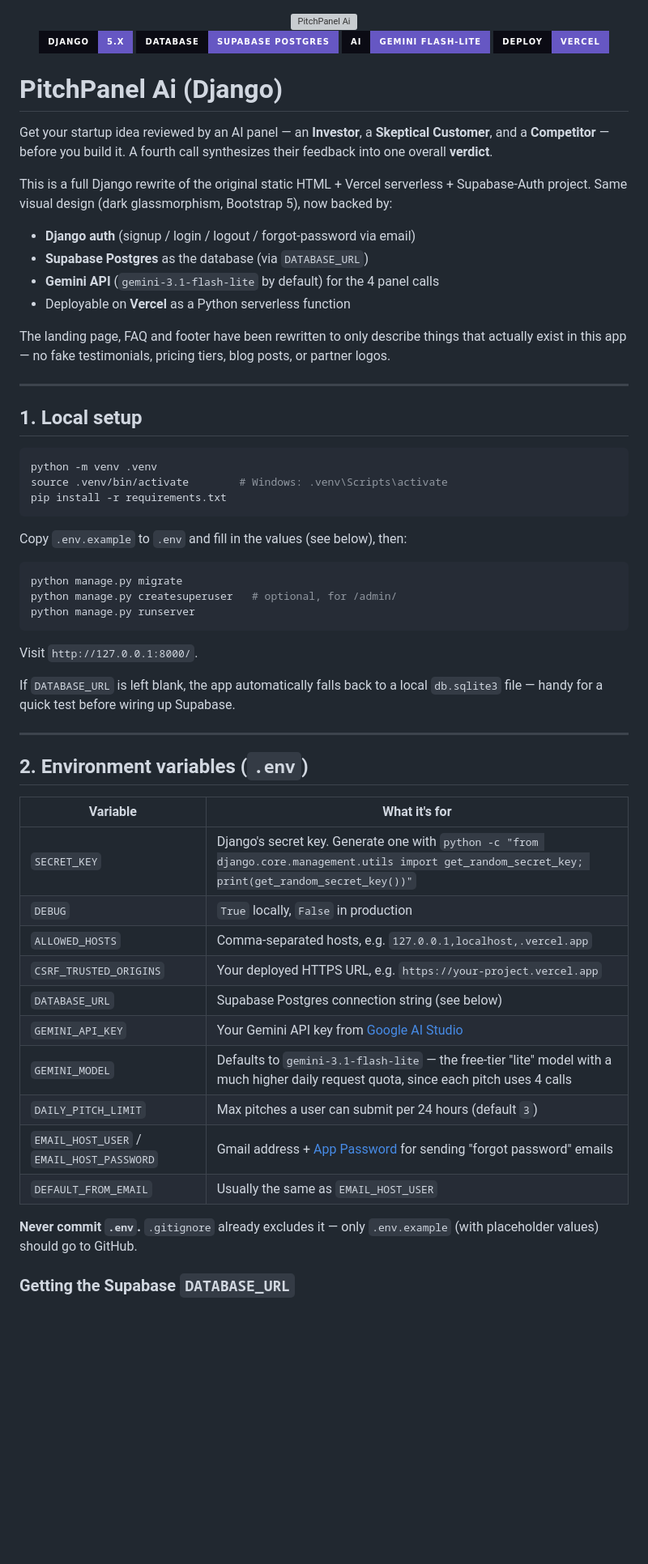
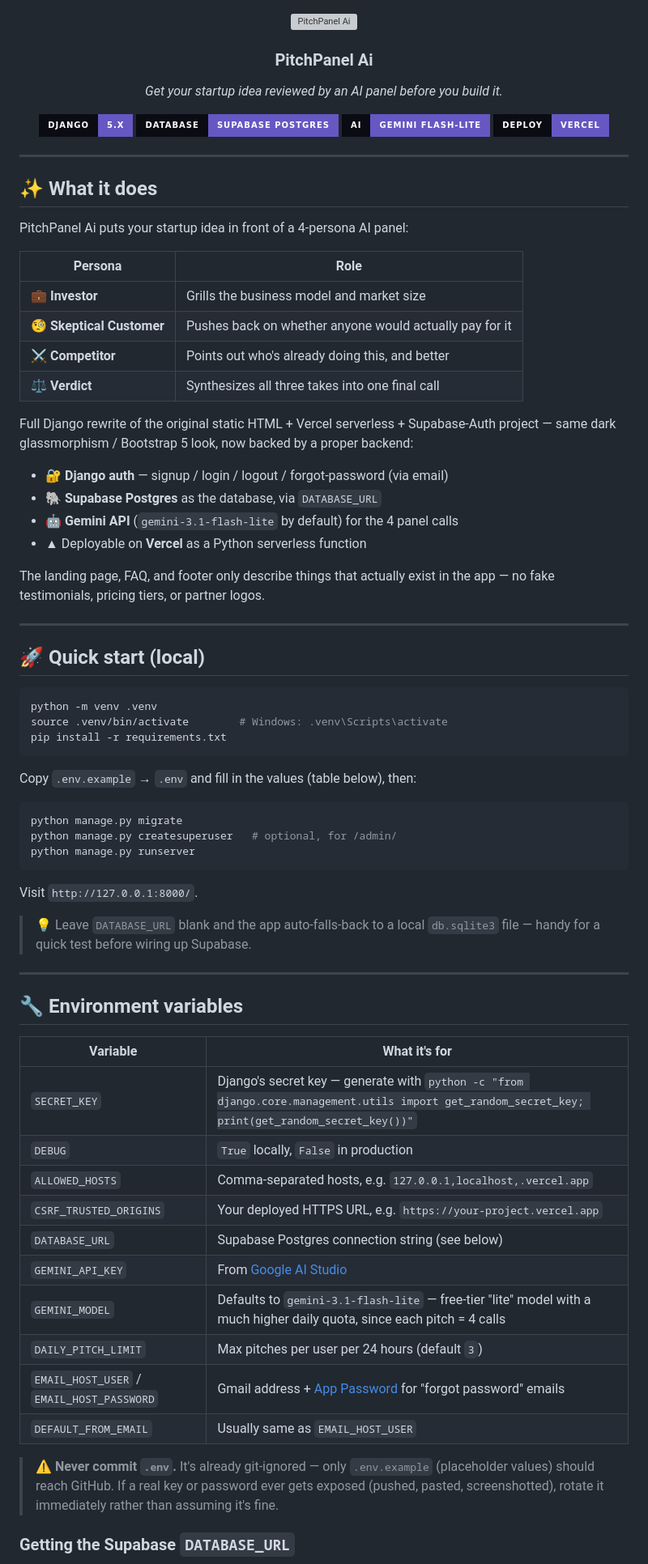
Before and after one commit to vraj537/pitchpanel-ai, a Markdown page: README.md, the part around one of its changes. Shown at 81% size. Rendered like a GitHub page; badges without logos; blank space fills up the shorter version; grey boxes are pictures that could not be loaded.

````diff
--- a/README.md
+++ b/README.md
@@ -1,5 +1,8 @@
 <div align="center">
   <img src="./readme-banner.svg" alt="PitchPanel Ai" width="900">
+
+  <h3>PitchPanel Ai</h3>
+  <p><i>Get your startup idea reviewed by an AI panel before you build it.</i></p>
 
   <p>
     <img src="https://img.shields.io/badge/Django-5.x-0b0b14?style=for-the-badge&logo=django&logoColor=white&labelColor=0b0b14&color=6657C3" alt="Django">
@@ -9,28 +12,34 @@
   </p>
 </div>
 
-# PitchPanel Ai (Django)
+---
 
-Get your startup idea reviewed by an AI panel — an **Investor**, a **Skeptical
-Customer**, and a **Competitor** — before you build it. A fourth call
-synthesizes their feedback into one overall **verdict**.
+## ✨ What it does
 
-This is a full Django rewrite of the original static HTML + Vercel
-serverless + Supabase-Auth project. Same visual design (dark
-glassmorphism, Bootstrap 5), now backed by:
+PitchPanel Ai puts your startup idea in front of a 4-persona AI panel:
 
-- **Django auth** (signup / login / logout / forgot-password via email)
-- **Supabase Postgres** as the database (via `DATABASE_URL`)
-- **Gemini API** (`gemini-3.1-flash-lite` by default) for the 4 panel calls
-- Deployable on **Vercel** as a Python serverless function
+| Persona | Role |
+|---|---|
+| 💼 **Investor** | Grills the business model and market size |
+| 🧐 **Skeptical Customer** | Pushes back on whether anyone would actually pay for it |
+| ⚔️ **Competitor** | Points out who's already doing this, and better |
+| ⚖️ **Verdict** | Synthesizes all three takes into one final call |
 
-The landing page, FAQ and footer have been rewritten to only describe
-things that actually exist in this app — no fake testimonials, pricing
-tiers, blog posts, or partner logos.
+Full Django rewrite of the original static HTML + Vercel serverless +
+Supabase-Auth project — same dark glassmorphism / Bootstrap 5 look,
+now backed by a proper backend:
+
+- 🔐 **Django auth** — signup / login / logout / forgot-password (via email)
+- 🐘 **Supabase Postgres** as the database, via `DATABASE_URL`
+- 🤖 **Gemini API** (`gemini-3.1-flash-lite` by default) for the 4 panel calls
+- ▲ Deployable on **Vercel** as a Python serverless function
+
+The landing page, FAQ, and footer only describe things that actually
+exist in the app — no fake testimonials, pricing tiers, or partner logos.
 
 ---
 
-## 1. Local setup
+## 🚀 Quick start (local)
 
 ```bash
 python -m venv .venv
@@ -38,7 +47,7 @@ source .venv/bin/activate        # Windows: .venv\Scripts\activate
 pip install -r requirements.txt
 ```
 
-Copy `.env.example` to `.env` and fill in the values (see below), then:
+Copy `.env.example` → `.env` and fill in the values (table below), then:
 
 ```bash
 python manage.py migrate
@@ -48,28 +57,30 @@ python manage.py runserver
 
 Visit `http://127.0.0.1:8000/`.
 
-If `DATABASE_URL` is left blank, the app automatically falls back to a
-local `db.sqlite3` file — handy for a quick test before wiring up Supabase.
+> 💡 Leave `DATABASE_URL` blank and the app auto-falls-back to a local
+> `db.sqlite3` file — handy for a quick test before wiring up Supabase.
 
 ---
 
-## 2. Environment variables (`.env`)
+## 🔧 Environment variables
 
 | Variable | What it's for |
 |---|---|
-| `SECRET_KEY` | Django's secret key. Generate one with `python -c "from django.core.management.utils import get_random_secret_key; print(get_random_secret_key())"` |
+| `SECRET_KEY` | Django's secret key — generate with `python -c "from django.core.management.utils import get_random_secret_key; print(get_random_secret_key())"` |
 | `DEBUG` | `True` locally, `False` in production |
 | `ALLOWED_HOSTS` | Comma-separated hosts, e.g. `127.0.0.1,localhost,.vercel.app` |
 | `CSRF_TRUSTED_ORIGINS` | Your deployed HTTPS URL, e.g. `https://your-project.vercel.app` |
 | `DATABASE_URL` | Supabase Postgres connection string (see below) |
-| `GEMINI_API_KEY` | Your Gemini API key from [Google AI Studio](https://aistudio.google.com/apikey) |
-| `GEMINI_MODEL` | Defaults to `gemini-3.1-flash-lite` — the free-tier "lite" model with a much higher daily request quota, since each pitch uses 4 calls |
-| `DAILY_PITCH_LIMIT` | Max pitches a user can submit per 24 hours (default `3`) |
-| `EMAIL_HOST_USER` / `EMAIL_HOST_PASSWORD` | Gmail address + [App Password](https://myaccount.google.com/apppasswords) for sending "forgot password" emails |
-| `DEFAULT_FROM_EMAIL` | Usually the same as `EMAIL_HOST_USER` |
+| `GEMINI_API_KEY` | From [Google AI Studio](https://aistudio.google.com/apikey) |
+| `GEMINI_MODEL` | Defaults to `gemini-3.1-flash-lite` — free-tier "lite" model with a much higher daily quota, since each pitch = 4 calls |
+| `DAILY_PITCH_LIMIT` | Max pitches per user per 24 hours (default `3`) |
+| `EMAIL_HOST_USER` / `EMAIL_HOST_PASSWORD` | Gmail address + [App Password](https://myaccount.google.com/apppasswords) for "forgot password" emails |
+| `DEFAULT_FROM_EMAIL` | Usually same as `EMAIL_HOST_USER` |
 
-**Never commit `.env`.** `.gitignore` already excludes it — only
-`.env.example` (with placeholder values) should go to GitHub.
+> ⚠️ **Never commit `.env`.** It's already git-ignored — only
+> `.env.example` (placeholder values) should reach GitHub. If a real
+> key or password ever gets exposed (pushed, pasted, screenshotted),
+> rotate it immediately rather than assuming it's fine.
 
 ### Getting the Supabase `DATABASE_URL`
 
````
Also changed, not shown: other parts of README.md (+54 -25 lines).
